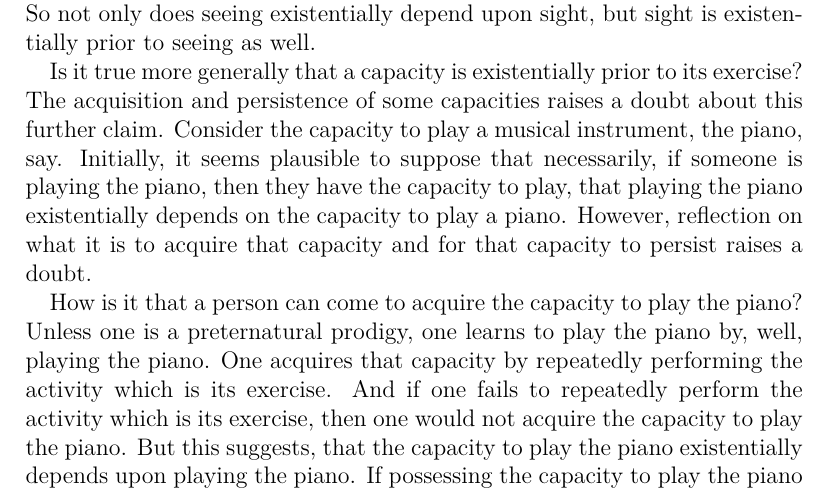
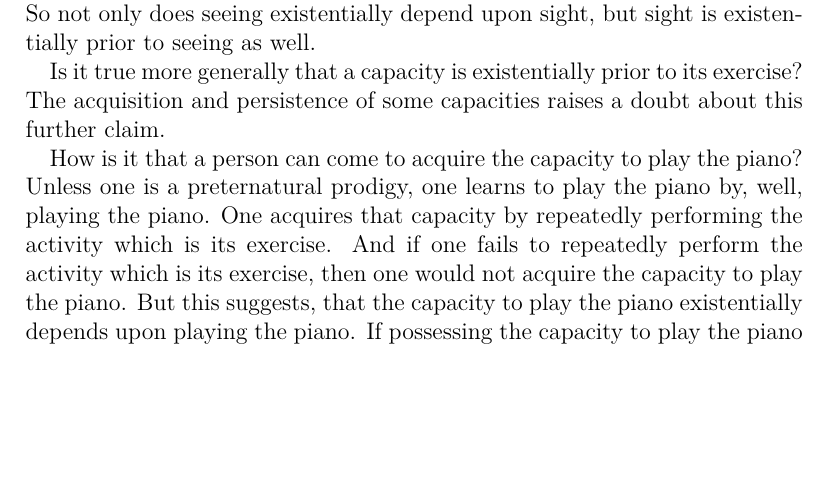
Before and after one commit to PhilGeek/power, a LaTeX document (power.tex): part of page 8 of 16, cut so that both start at the same text, the shorter picture padded with empty space. Compiled offline with XeLaTeX; a LaTeX package or settings file that is missing is left out.

Commit message:
Deleted unnecessary lines

```diff
--- a/power.tex
+++ b/power.tex
@@ -113,7 +113,7 @@ The matter of at least some material compounds are existentially prior to those
 
 Seeing existentially depends upon sight. Is sight existentially prior to seeing? To establish this, it would suffice to show that sight does not existentially depend upon seeing. This amounts to the possibility that a subject possesses the capacity for sight, but there is no episode of seeing which is its exercise. But that is certainly possible (perhaps the hapless subject is blindfolded, or unconscious, or, like Claudia Menlo, shrouded in darkness). So not only does seeing existentially depend upon sight, but sight is existentially prior to seeing as well.
 
-Is it true more generally that a capacity is existentially prior to its exercise? The acquisition and persistence of some capacities raises a doubt about this further claim. Consider the capacity to play a musical instrument, the piano, say. Initially, it seems plausible to suppose that necessarily, if someone is playing the piano, then they have the capacity to play, that playing the piano existentially depends on the capacity to play a piano. However, reflection on what it is to acquire that capacity and for that capacity to persist raises a doubt.
+Is it true more generally that a capacity is existentially prior to its exercise? The acquisition and persistence of some capacities raises a doubt about this further claim.
 
 How is it that a person can come to acquire the capacity to play the piano? Unless one is a preternatural prodigy, one learns to play the piano by, well, playing the piano. One acquires that capacity by repeatedly performing the activity which is its exercise. And if one fails to repeatedly perform the activity which is its exercise, then one would not acquire the capacity to play the piano. But this suggests, that the capacity to play the piano existentially depends upon playing the piano. If possessing the capacity to play the piano existentially depends upon playing the piano, then the capacity to play is not existentially prior to playing.
 
```
